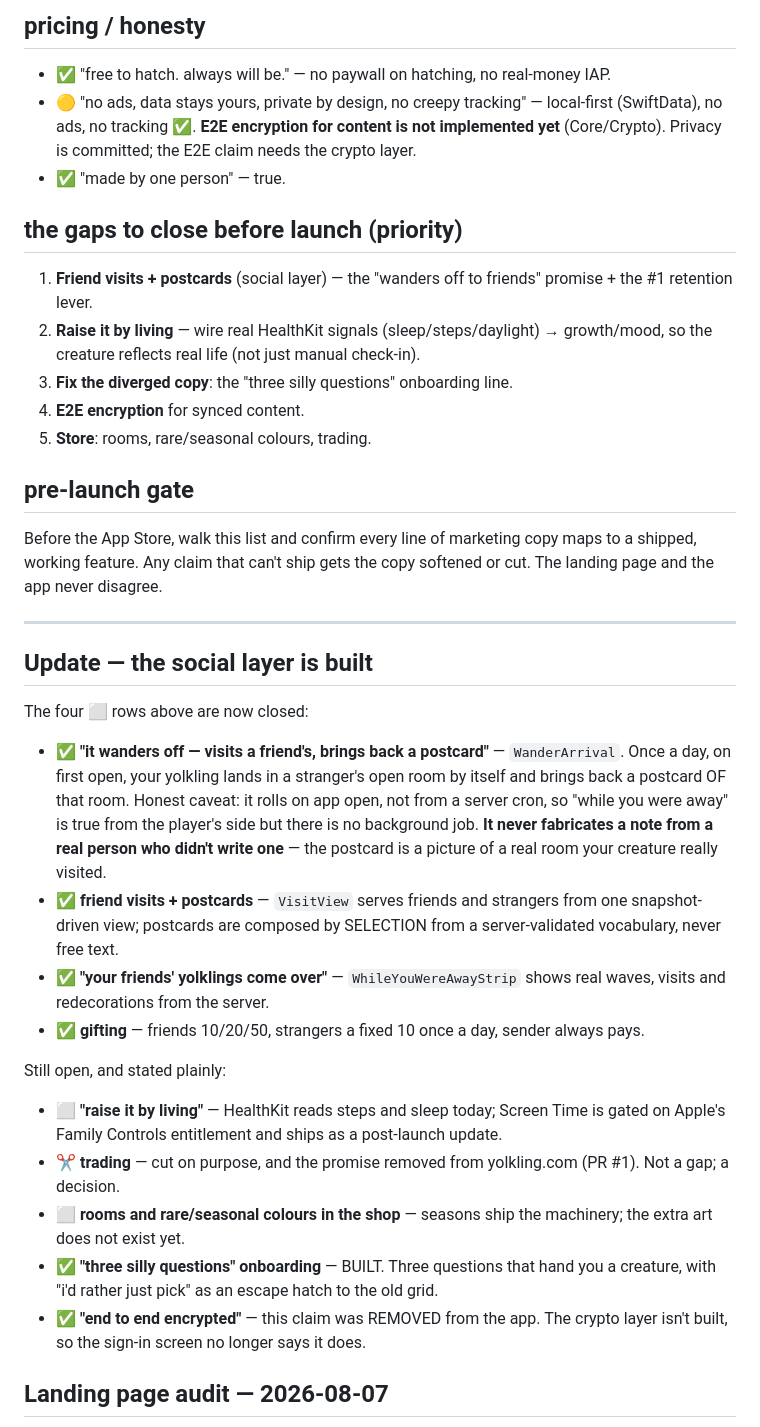
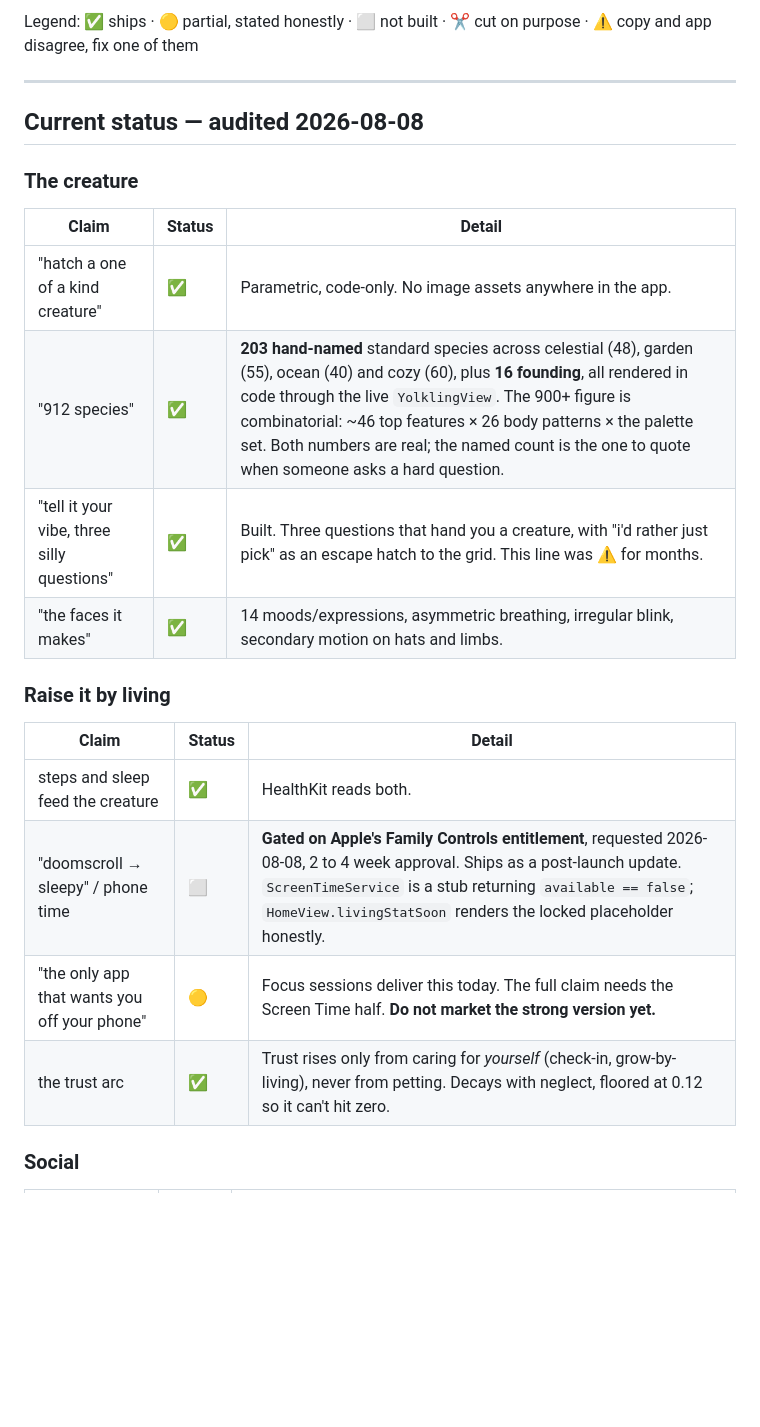
Before and after one commit to SankrityaT/yolkling-ios, a Markdown page: CLAIMS.md, the part around one of its changes. Rendered like a GitHub page; blank space fills up the shorter version.

```diff
--- a/CLAIMS.md
+++ b/CLAIMS.md
@@ -32,50 +11,27 @@ fake reviews). Status legend: ✅ done · 🟡 partial · ⬜ not built · ⚠
-## pricing / honesty
-- ✅ "free to hatch. always will be." — no paywall on hatching, no real-money IAP.
-- 🟡 "no ads, data stays yours, private by design, no creepy tracking" — local-first (SwiftData), no ads, no tracking ✅. **E2E encryption for content is not implemented yet** (Core/Crypto). Privacy is committed; the E2E claim needs the crypto layer.
-- ✅ "made by one person" — true.
-
-## the gaps to close before launch (priority)
-1. **Friend visits + postcards** (social layer) — the "wanders off to friends" promise + the #1 retention lever.
-2. **Raise it by living** — wire real HealthKit signals (sleep/steps/daylight) → growth/mood, so the creature reflects real life (not just manual check-in).
-3. **Fix the diverged copy**: the "three silly questions" onboarding line.
-4. **E2E encryption** for synced content.
-5. **Store**: rooms, rare/seasonal colours, trading.
-
-## pre-launch gate
-Before the App Store, walk this list and confirm every line of marketing copy maps to
-a shipped, working feature. Any claim that can't ship gets the copy softened or cut.
-The landing page and the app never disagree.
+Legend: ✅ ships · 🟡 partial, stated honestly · ⬜ not built · ✂️ cut on purpose ·
+⚠️ copy and app disagree, fix one of them
 
 ---
 
-## Update — the social layer is built
+## Current status — audited 2026-08-08
 
-The four ⬜ rows above are now closed:
+### The creature
 
-- ✅ **"it wanders off — visits a friend's, brings back a postcard"** — `WanderArrival`. Once
-  a day, on first open, your yolkling lands in a stranger's open room by itself and brings
-  back a postcard OF that room. Honest caveat: it rolls on app open, not from a server
-  cron, so "while you were away" is true from the player's side but there is no background
-  job. **It never fabricates a note from a real person who didn't write one** — the
-  postcard is a picture of a real room your creature really visited.
-- ✅ **friend visits + postcards** — `VisitView` serves friends and strangers from one
-  snapshot-driven view; postcards are composed by SELECTION from a server-validated
-  vocabulary, never free text.
-- ✅ **"your friends' yolklings come over"** — `WhileYouWereAwayStrip` shows real waves,
-  visits and redecorations from the server.
-- ✅ **gifting** — friends 10/20/50, strangers a fixed 10 once a day, sender always pays.
+| Claim | Status | Detail |
+|---|---|---|
+| "hatch a one of a kind creature" | ✅ | Parametric, code-only. No image assets anywhere in the app. |
+| "912 species" | ✅ | **203 hand-named** standard species across celestial (48), garden (55), ocean (40) and cozy (60), plus **16 founding**, all rendered in code through the live `YolklingView`. The 900+ figure is combinatorial: ~46 top features × 26 body patterns × the palette set. Both numbers are real; the named count is the one to quote when someone asks a hard question. |
+| "tell it your vibe, three silly questions" | ✅ | Built. Three questions that hand you a creature, with "i'd rather just pick" as an escape hatch to the grid. This line was ⚠️ for months. |
+| "the faces it makes" | ✅ | 14 moods/expressions, asymmetric breathing, irregular blink, secondary motion on hats and limbs. |
 
-Still open, and stated plainly:
+### Raise it by living
 
-- ⬜ **"raise it by living"** — HealthKit reads steps and sleep today; Screen Time is
-  gated on Apple's Family Controls entitlement and ships as a post-launch update.
-- ✂️ **trading** — cut on purpose, and the promise removed from yolkling.com (PR #1). Not a gap; a decision.
-- ⬜ **rooms and rare/seasonal colours in the shop** — seasons ship the machinery; the
-  extra art does not exist yet.
-- ✅ **"three silly questions" onboarding** — BUILT. Three questions that hand you a
-  creature, with "i'd rather just pick" as an escape hatch to the old grid.
-- ✅ **"end to end encrypted"** — this claim was REMOVED from the app. The crypto layer
-  isn't built, so the sign-in screen no longer says it does.
+| Claim | Status | Detail |
+|---|---|---|
+| steps and sleep feed the creature | ✅ | HealthKit reads both. |
+| "doomscroll → sleepy" / phone time | ⬜ | **Gated on Apple's Family Controls entitlement**, requested 2026-08-08, 2 to 4 week approval. Ships as a post-launch update. `ScreenTimeService` is a stub returning `available == false`; `HomeView.livingStatSoon` renders the locked placeholder honestly. |
+| "the only app that wants you off your phone" | 🟡 | Focus sessions deliver this today. The full claim needs the Screen Time half. **Do not market the strong version yet.** |
+| the trust arc | ✅ | Trust rises only from caring for *yourself* (check-in, grow-by-living), never from petting. Decays with neglect, floored at 0.12 so it can't hit zero. |
 
-## Landing page audit — 2026-08-07
+### Social
 
```
Also changed, not shown: other parts of CLAIMS.md (+113 -34 lines).
